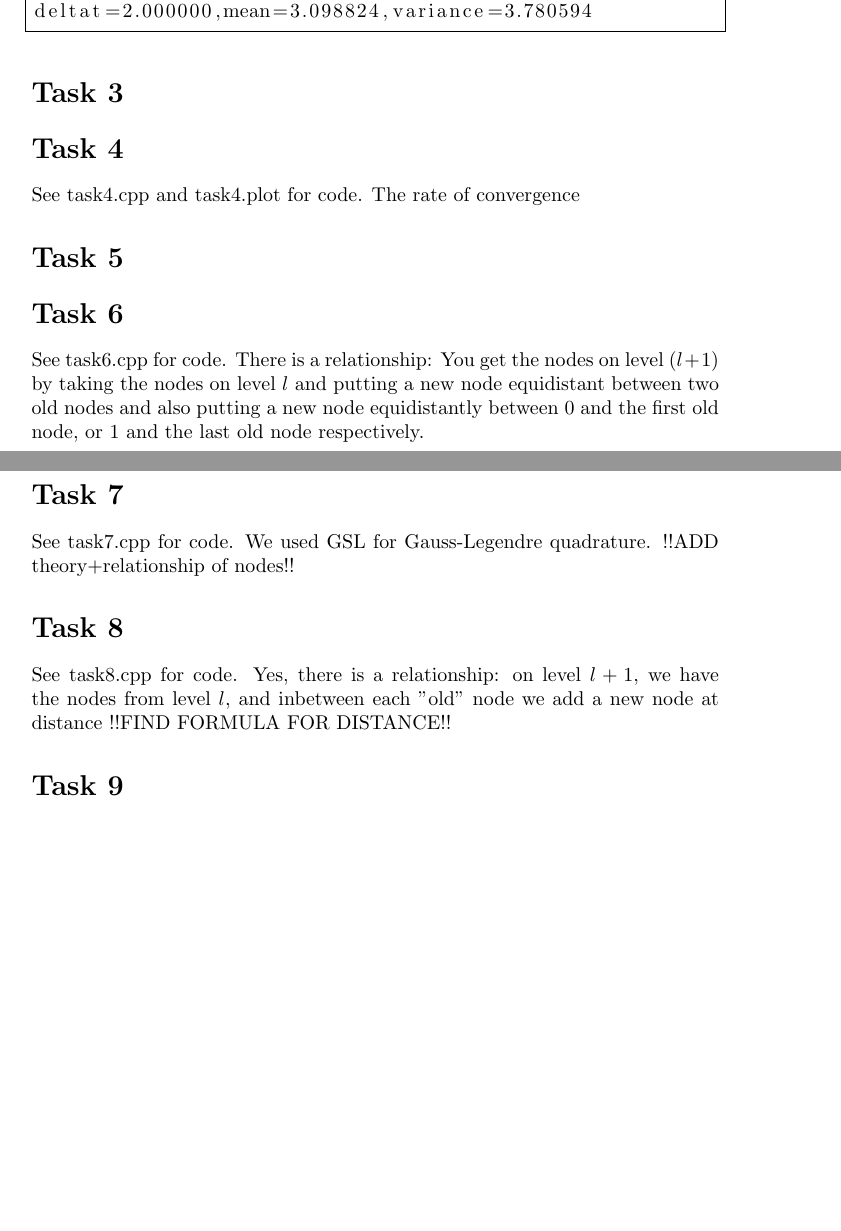
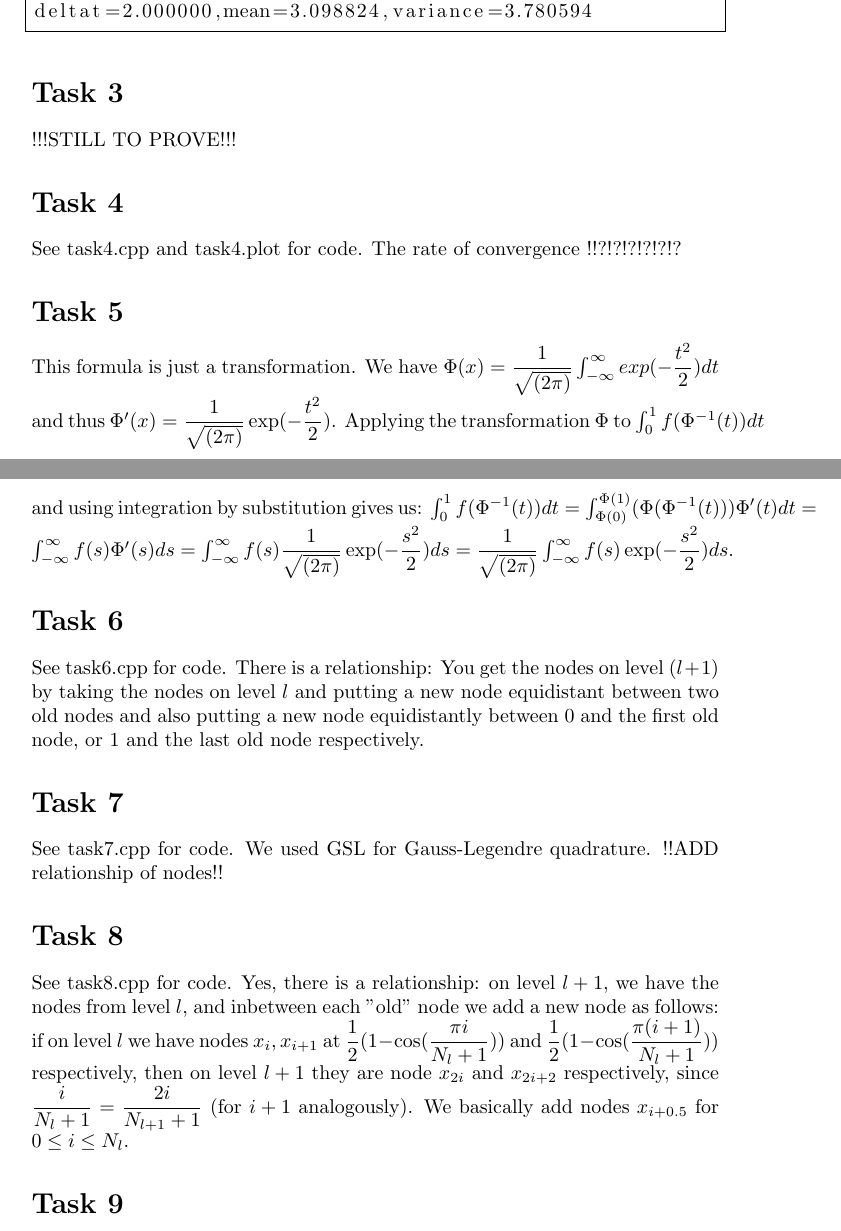
Before and after one commit to iljaGH/CompFin, a LaTeX document (WS2/LaTeX/WS2.tex): two parts of pages 1 and 2 of 2, joined at a grey line, cut so that both start at the same text, the shorter picture padded with empty space. Compiled offline with pdfLaTeX.

Commit message:
finished task 5

```diff
--- a/WS2/LaTeX/WS2.tex
+++ b/WS2/LaTeX/WS2.tex
@@ -26,21 +26,23 @@ deltat=2.000000,mean=3.098824,variance=3.780594
 
 
 \section*{Task 3}
+!!!STILL TO PROVE!!!
 
 \section*{Task 4}
-See task4.cpp and task4.plot for code. The rate of convergence
+See task4.cpp and task4.plot for code. The rate of convergence !!?!?!?!?!?!?
 
 
 \section*{Task 5}
+This formula is just a transformation. We have $\Phi(x)=\dfrac{1}{\sqrt{(2\pi)}}\int_{-\infty}^\infty exp({-\dfrac{t^2}{2}})dt$ and thus $\Phi'(x)=\dfrac{1}{\sqrt{(2\pi)}}\exp({-\dfrac{t^2}{2}})$. Applying the transformation $\Phi$ to $\int_0^1f(\Phi^{-1}(t))dt$ and using integration by substitution gives us: $\int_0^1f(\Phi^{-1}(t))dt=\int_{\Phi(0)}^{\Phi(1)}(\Phi(\Phi^{-1}(t)))\Phi'(t)dt=\int_{-\infty}^{\infty}f(s)\Phi'(s)ds=\int_{-\infty}^{\infty}f(s)\dfrac{1}{\sqrt{(2\pi)}}\exp({-\dfrac{s^2}{2}})ds=\dfrac{1}{\sqrt{(2\pi)}}\int_{-\infty}^{\infty}f(s)\exp({-\dfrac{s^2}{2}})ds$.
 
 \section*{Task 6}
 See task6.cpp for code. There is a relationship: You get the nodes on level $(l+1)$ by taking the nodes on level $l$ and putting a new node equidistant between two old nodes and also putting a new node equidistantly between $0$ and the first old node, or $1$ and the last old node respectively.
 
 \section*{Task 7}
-See task7.cpp for code. We used GSL for Gauss-Legendre quadrature. !!ADD theory+relationship of nodes!!
+See task7.cpp for code. We used GSL for Gauss-Legendre quadrature. !!ADD relationship of nodes!!
 
 \section*{Task 8}
-See task8.cpp for code. Yes, there is a relationship: on level $l+1$, we have the nodes from level $l$, and inbetween each "old" node we add a new node at distance !!FIND FORMULA FOR DISTANCE!!
+See task8.cpp for code. Yes, there is a relationship: on level $l+1$, we have the nodes from level $l$, and inbetween each "old" node we add a new node as follows: if on level $l$ we have nodes $x_i,x_{i+1}$ at $\dfrac{1}{2}(1-\cos(\dfrac{\pi i}{N_l+1}))$ and $\dfrac{1}{2}(1-\cos(\dfrac{\pi(i+1)}{N_l+1}))$ respectively, then on level $l+1$ they are node $x_{2i}$ and $x_{2i+2}$ respectively, since $\dfrac{i}{N_l+1}=\dfrac{2i}{N_{l+1}+1}$ (for $i+1$ analogously). We basically add nodes  $x_{i+0.5}$ for $0\le i \le N_l$.
 
 \section*{Task 9}
 See task9.cpp and task9.plot. !!not sure if we have to plot error against level or $N_j$?"!!
```
Also changed, not shown: 1 other file.
